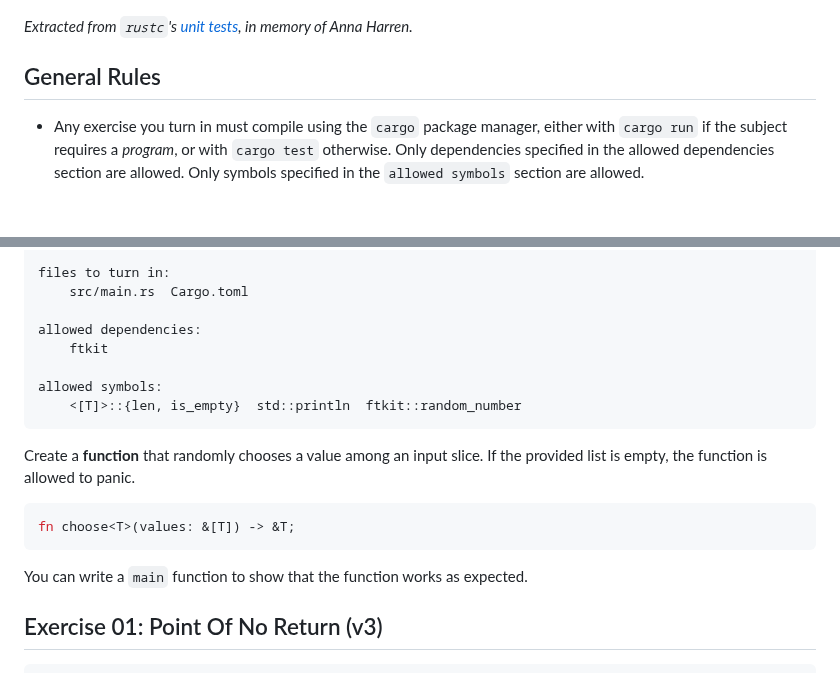
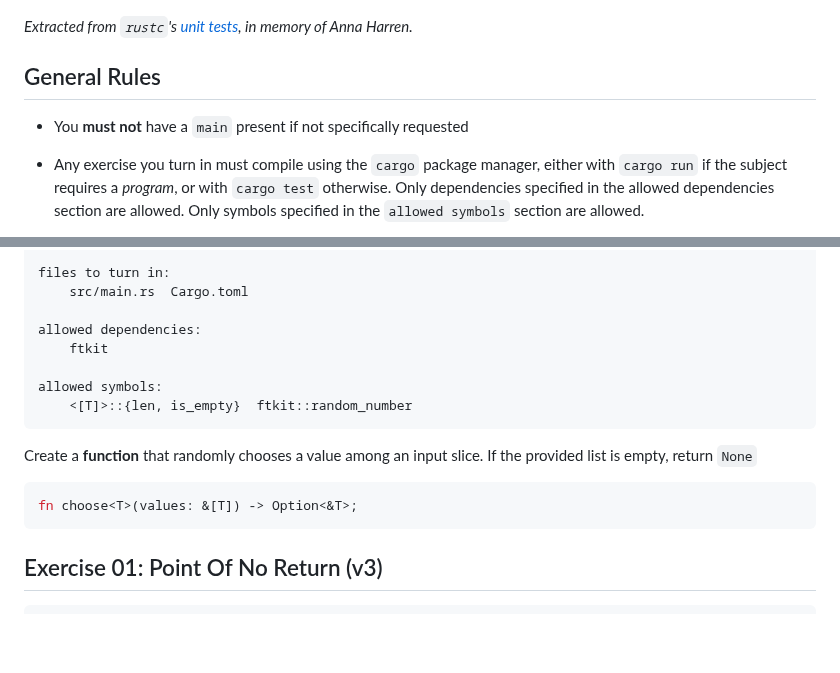
Before and after one commit to 42-Short/shortinette, a Markdown page: rust/subjects/module-03.md, 2 parts joined by grey strips. Rendered like a GitHub page; blank space fills up the shorter version.

Commit message:
changed m03/ex00

````diff
--- a/rust/subjects/module-03.md
+++ b/rust/subjects/module-03.md
@@ -39,6 +39,7 @@ fn main() {
 in memory of Anna Harren.*
 
 ## General Rules
+* You **must not** have a `main` present if not specifically requested
 
 * Any exercise you turn in must compile using the `cargo` package manager, either with `cargo run`
 if the subject requires a _program_, or with `cargo test` otherwise. Only dependencies specified
@@ -75,17 +76,15 @@ allowed dependencies:
     ftkit
 
 allowed symbols:
-    <[T]>::{len, is_empty}  std::println  ftkit::random_number
+    <[T]>::{len, is_empty}  ftkit::random_number
 ```
 
 Create a **function** that randomly chooses a value among an input slice. If the provided list is
-empty, the function is allowed to panic.
+empty, return `None`
 
 ```rust
-fn choose<T>(values: &[T]) -> &T;
+fn choose<T>(values: &[T]) -> Option<&T>;
 ```
-
-You can write a `main` function to show that the function works as expected.
 
 ## Exercise 01: Point Of No Return (v3)
 
````
